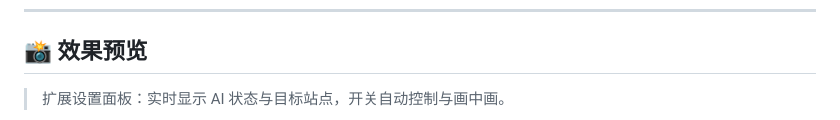
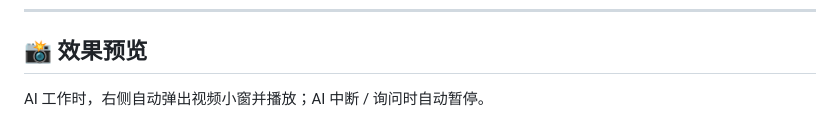
Before and after one commit to zhangCzhe/dsh-slackoff, a Markdown page: README.md, the part around one of its changes. GitHub-like rendering.

```diff
--- a/README.md
+++ b/README.md
@@ -39,6 +39,6 @@
 
 ## 📸 效果预览
 
-> 扩展设置面板：实时显示 AI 状态与目标站点，开关自动控制与画中画。
+AI 工作时，右侧自动弹出视频小窗并播放；AI 中断 / 询问时自动暂停。
 
 <div align="center">
```
Also changed, not shown: other parts of README.md (+13 -1 lines).
